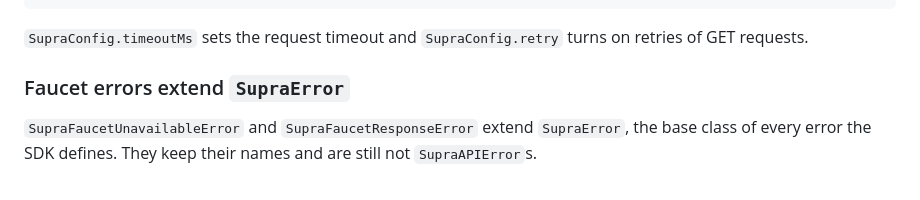
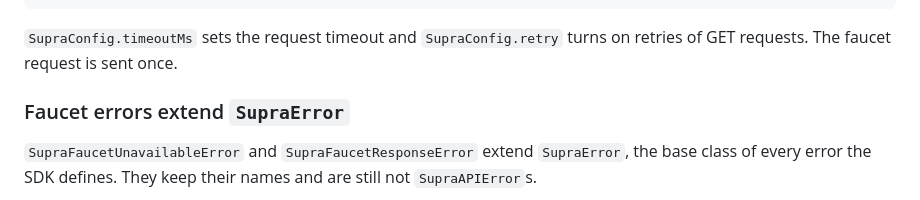
Before and after one commit to Entropy-Foundation/supra-ts-sdk, a Markdown page: MIGRATION.md, the part around the change. Drawn GitHub-style.

Commit message:
docs: state that the faucet request is sent once in the 2.0.0 changelog and migration guide
Co-Authored-By: Claude Opus 5.5 <noreply@anthropic.com>

````diff
--- a/MIGRATION.md
+++ b/MIGRATION.md
@@ -142,7 +142,7 @@ try {
 }
 ```
 
-`SupraConfig.timeoutMs` sets the request timeout and `SupraConfig.retry` turns on retries of GET requests.
+`SupraConfig.timeoutMs` sets the request timeout and `SupraConfig.retry` turns on retries of GET requests. The faucet request is sent once.
 
 ### Faucet errors extend `SupraError`
 
````
Also changed, not shown: CHANGELOG.md (+1 -1 lines).
